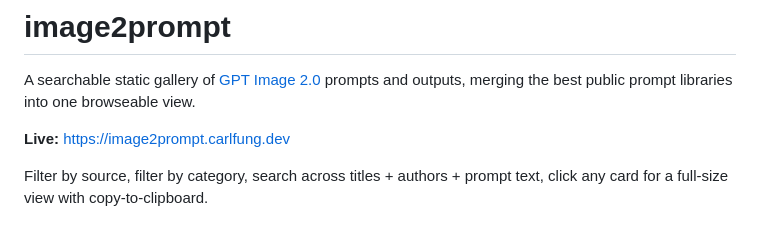
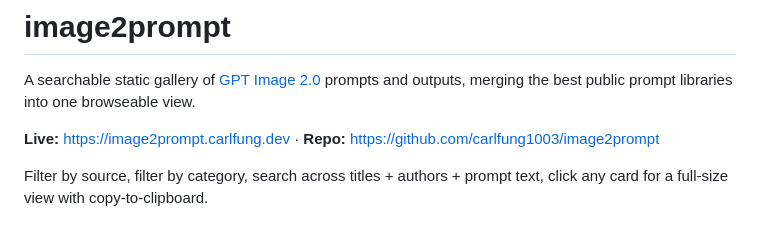
Before and after one commit to carlfung1003/image2prompt, a Markdown page: README.md, the part around the change. Rendered like a GitHub page.

Commit message:
docs: link GitHub repo in README header
Co-Authored-By: Claude Opus 4.7 (1M context) <noreply@anthropic.com>

```diff
--- a/README.md
+++ b/README.md
@@ -2,7 +2,7 @@
 
 A searchable static gallery of [GPT Image 2.0](https://openai.com/index/introducing-4o-image-generation/) prompts and outputs, merging the best public prompt libraries into one browseable view.
 
-**Live:** https://image2prompt.carlfung.dev
+**Live:** https://image2prompt.carlfung.dev · **Repo:** https://github.com/carlfung1003/image2prompt
 
 Filter by source, filter by category, search across titles + authors + prompt text, click any card for a full-size view with copy-to-clipboard.
 
```
